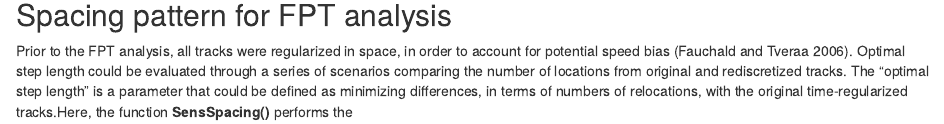
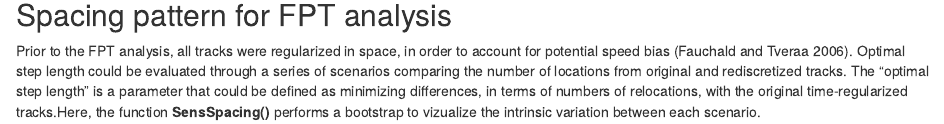
Before and after one commit to PhilBertrand/MoveWork, an R Markdown document (TutorialRMovement.Rmd): the page in a window 1100 px wide, from 1890 px down. Rendered offline with R 4.5, knitr and Pandoc, with nearby package versions; some code elsewhere in the file could not run offline; common packages that the code uses without loading them are loaded.

Commit message:
Update TutorialRMovement.Rmd
Add - testing

```diff
--- a/TutorialRMovement.Rmd
+++ b/TutorialRMovement.Rmd
@@ -477,4 +477,4 @@ Prior to the FPT analysis, all tracks were regularized in space, in order to acc
 potential speed bias (Fauchald and Tveraa 2006). Optimal step length could be evaluated through
 a series of scenarios comparing the number of locations from original and rediscretized
 tracks. The “optimal step length” is a parameter that could be defined as minimizing differences,
-in terms of numbers of relocations, with the original time-regularized tracks.Here, the function **SensSpacing()** performs the
+in terms of numbers of relocations, with the original time-regularized tracks.Here, the function **SensSpacing()** performs a bootstrap to vizualize the intrinsic variation between each scenario.
```
